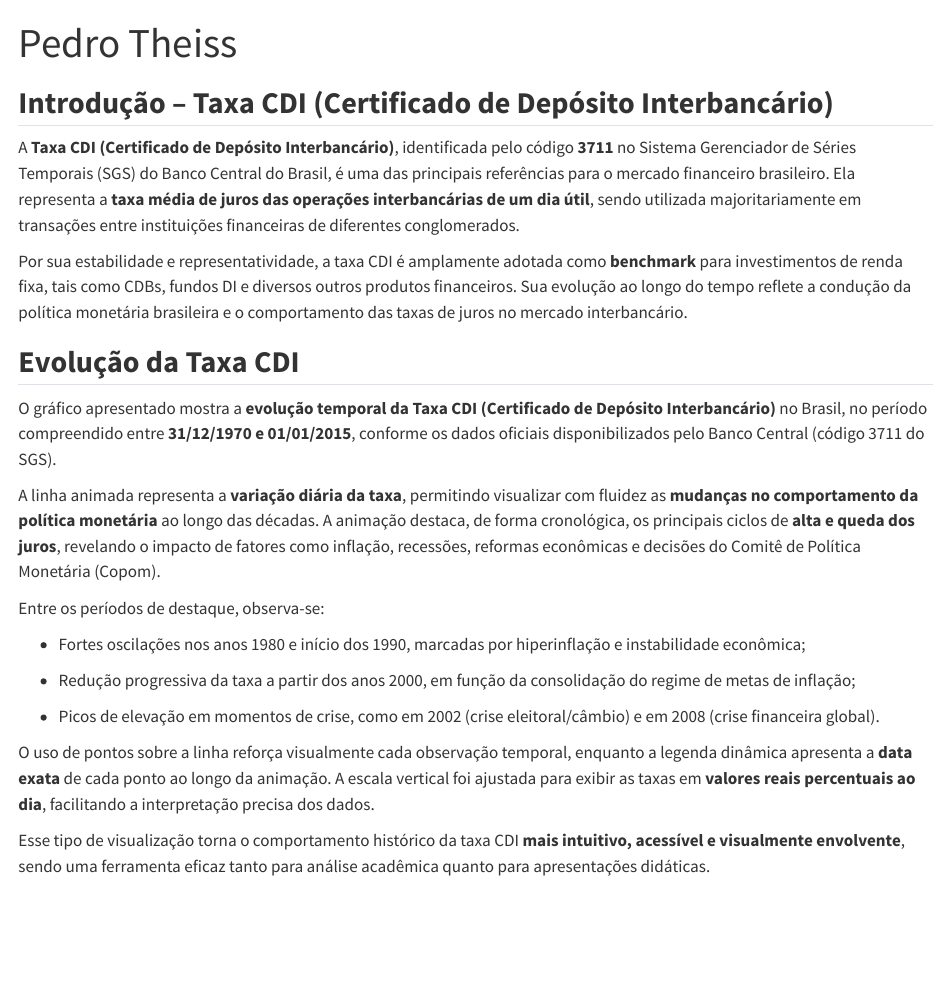
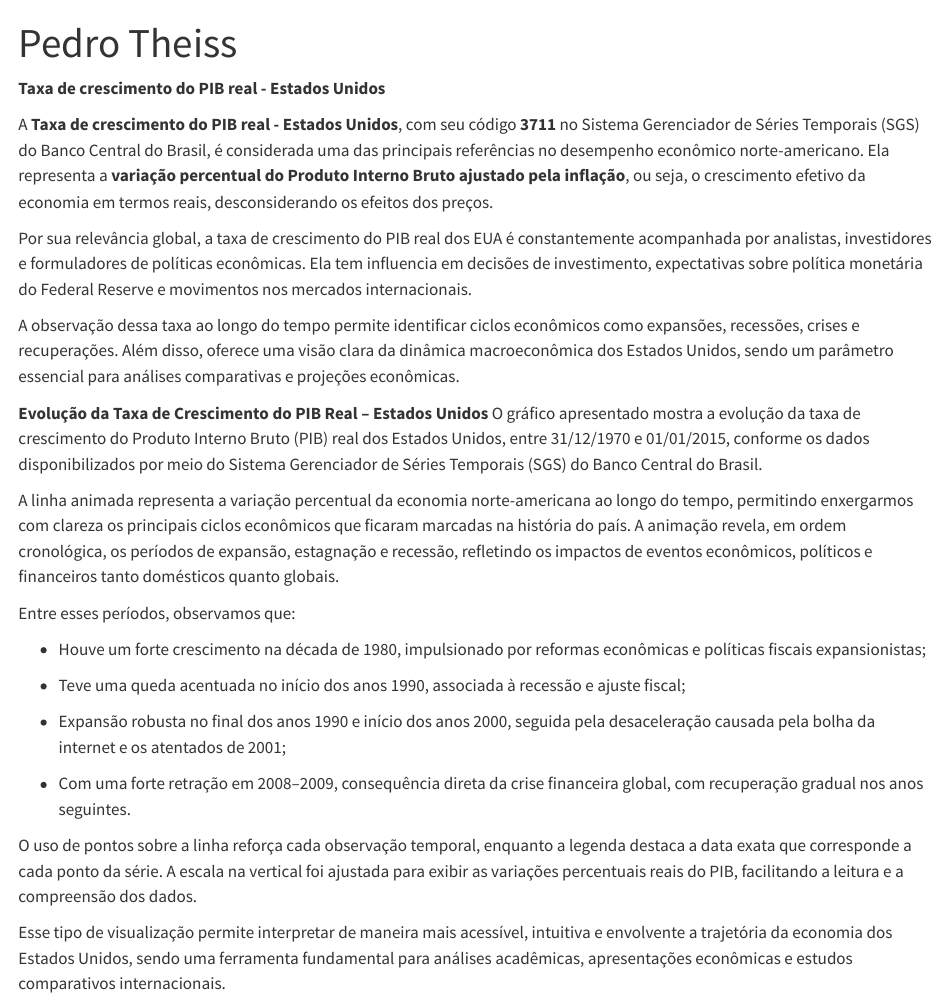
Before and after one commit to pedrotheiss/LABECOFURB, a Quarto document (aula2.qmd): the page in a window 1100 px wide, from its top. Rendered offline with R 4.5, knitr and Pandoc in place of Quarto, with nearby package versions; some code elsewhere in the file could not run offline.

Commit message:
Update aula2.qmd

````diff
--- a/aula2.qmd
+++ b/aula2.qmd
@@ -31,29 +31,34 @@ df.bcb <- gbcbd_get_series(
 glimpse(df.bcb)
 ```
 
-## **Introdução – Taxa CDI (Certificado de Depósito Interbancário)**
+**Taxa de crescimento do PIB real - Estados Unidos**
 
-A **Taxa CDI (Certificado de Depósito Interbancário)**, identificada pelo código **3711** no Sistema Gerenciador de Séries Temporais (SGS) do Banco Central do Brasil, é uma das principais referências para o mercado financeiro brasileiro. Ela representa a **taxa média de juros das operações interbancárias de um dia útil**, sendo utilizada majoritariamente em transações entre instituições financeiras de diferentes conglomerados.
+A **Taxa de crescimento do PIB real - Estados Unidos**, com seu código **3711** no Sistema Gerenciador de Séries Temporais (SGS) do Banco Central do Brasil, é considerada uma das principais referências no desempenho econômico norte-americano. Ela representa a **variação percentual do Produto Interno Bruto ajustado pela inflação**, ou seja, o crescimento efetivo da economia em termos reais, desconsiderando os efeitos dos preços.
 
-Por sua estabilidade e representatividade, a taxa CDI é amplamente adotada como **benchmark** para investimentos de renda fixa, tais como CDBs, fundos DI e diversos outros produtos financeiros. Sua evolução ao longo do tempo reflete a condução da política monetária brasileira e o comportamento das taxas de juros no mercado interbancário.
+Por sua relevância global, a taxa de crescimento do PIB real dos EUA é constantemente acompanhada por analistas, investidores e formuladores de políticas econômicas. Ela tem influencia em decisões de investimento, expectativas sobre política monetária do Federal Reserve e movimentos nos mercados internacionais.
 
-## **Evolução da Taxa CDI**
+A observação dessa taxa ao longo do tempo permite identificar ciclos econômicos como expansões, recessões, crises e recuperações. Além disso, oferece uma visão clara da dinâmica macroeconômica dos Estados Unidos, sendo um parâmetro essencial para análises comparativas e projeções econômicas.
 
-O gráfico apresentado mostra a **evolução temporal da Taxa CDI (Certificado de Depósito Interbancário)** no Brasil, no período compreendido entre **31/12/1970 e 01/01/2015**, conforme os dados oficiais disponibilizados pelo Banco Central (código 3711 do SGS).
+**Evolução da Taxa de Crescimento do PIB Real – Estados Unidos**
+O gráfico apresentado mostra a evolução da taxa de crescimento do Produto Interno Bruto (PIB) real dos Estados Unidos, entre 31/12/1970 e 01/01/2015, conforme os dados disponibilizados por meio do Sistema Gerenciador de Séries Temporais (SGS) do Banco Central do Brasil.
 
-A linha animada representa a **variação diária da taxa**, permitindo visualizar com fluidez as **mudanças no comportamento da política monetária** ao longo das décadas. A animação destaca, de forma cronológica, os principais ciclos de **alta e queda dos juros**, revelando o impacto de fatores como inflação, recessões, reformas econômicas e decisões do Comitê de Política Monetária (Copom).
+A linha animada representa a variação percentual da economia norte-americana ao longo do tempo, permitindo enxergarmos com clareza os principais ciclos econômicos que ficaram marcadas na história do país. A animação revela, em ordem cronológica, os períodos de expansão, estagnação e recessão, refletindo os impactos de eventos econômicos, políticos e financeiros tanto domésticos quanto globais.
 
-Entre os períodos de destaque, observa-se:
+Entre esses períodos, observamos que:
 
--   Fortes oscilações nos anos 1980 e início dos 1990, marcadas por hiperinflação e instabilidade econômica;
+- Houve um forte crescimento na década de 1980, impulsionado por reformas econômicas e políticas fiscais expansionistas;
 
--   Redução progressiva da taxa a partir dos anos 2000, em função da consolidação do regime de metas de inflação;
+- Teve uma queda acentuada no início dos anos 1990, associada à recessão e ajuste fiscal;
 
--   Picos de elevação em momentos de crise, como em 2002 (crise eleitoral/câmbio) e em 2008 (crise financeira global).
+- Expansão robusta no final dos anos 1990 e início dos anos 2000, seguida pela desaceleração causada pela bolha da internet e os atentados de 2001;
 
-O uso de pontos sobre a linha reforça visualmente cada observação temporal, enquanto a legenda dinâmica apresenta a **data exata** de cada ponto ao longo da animação. A escala vertical foi ajustada para exibir as taxas em **valores reais percentuais ao dia**, facilitando a interpretação precisa dos dados.
+- Com uma forte retração em 2008–2009, consequência direta da crise financeira global, com recuperação gradual nos anos seguintes.
 
-Esse tipo de visualização torna o comportamento histórico da taxa CDI **mais intuitivo, acessível e visualmente envolvente**, sendo uma ferramenta eficaz tanto para análise acadêmica quanto para apresentações didáticas.
+O uso de pontos sobre a linha reforça cada observação temporal, enquanto a legenda destaca a data exata que corresponde a cada ponto da série. A escala na vertical foi ajustada para exibir as variações percentuais reais do PIB, facilitando a leitura e a compreensão dos dados.
+
+Esse tipo de visualização permite interpretar de maneira mais acessível, intuitiva e envolvente a trajetória da economia dos Estados Unidos, sendo uma ferramenta fundamental para análises acadêmicas, apresentações econômicas e estudos comparativos internacionais.
+
+
 
 ```{r}
 #| label: dadospib
````
